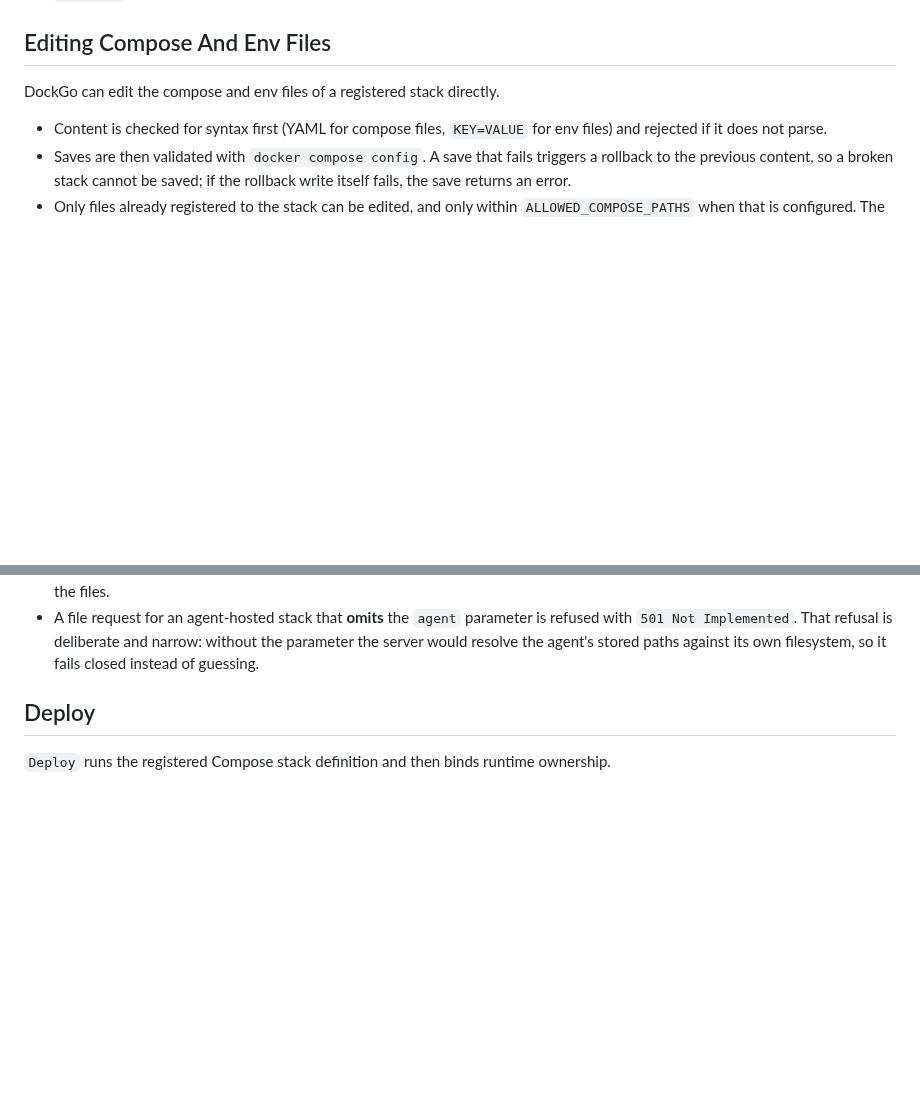
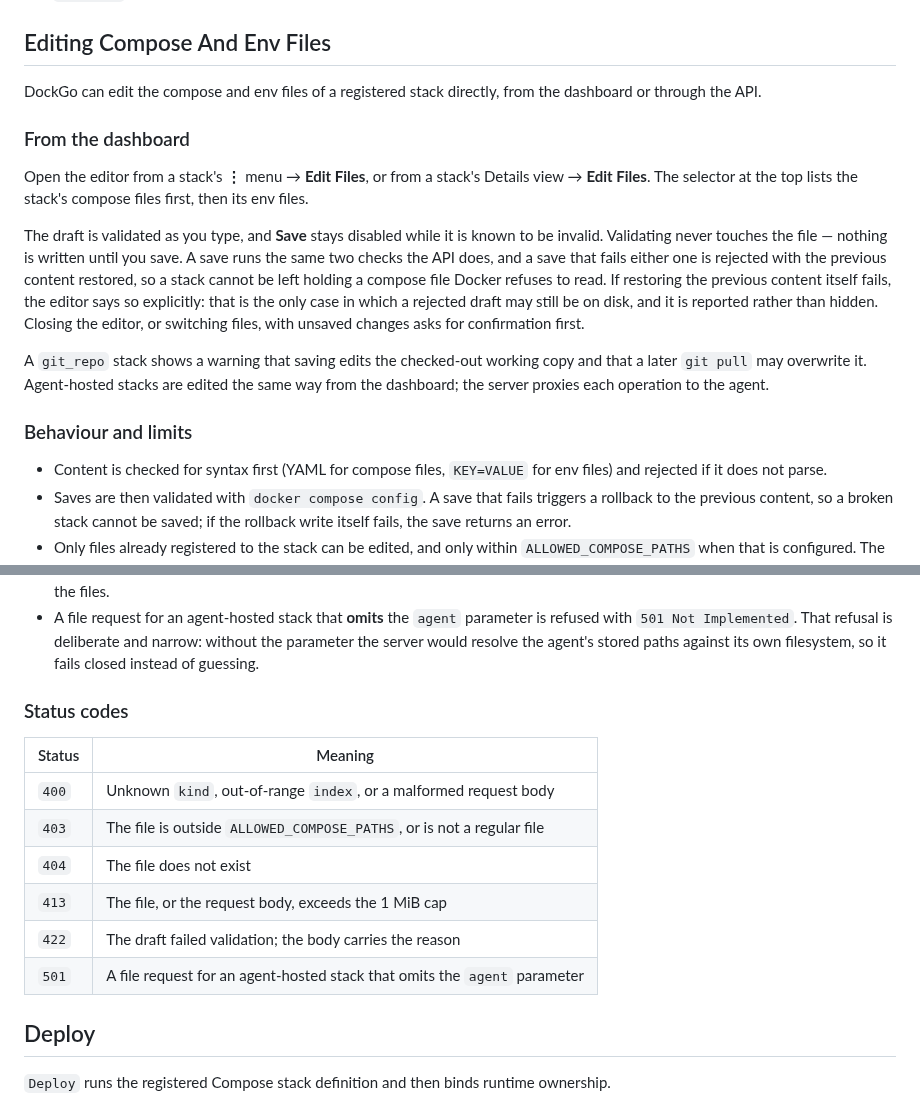
Before and after one commit to Jisevind/dockgo, a Markdown page: docs/stacks.md, 2 parts joined by grey strips. GitHub-like rendering; blank space fills up the shorter version.

Commit message:
docs(stacks): document the file editor UI and its status codes
The endpoint behaviour was already covered, but nothing described how to
use the editor from the dashboard, and the 403/404/413 mapping was
undocumented. Adds a dashboard section (where it lives, live validation,
save gating, rollback, unsaved-changes confirmation, the git_repo warning)
and a status-code table.

```diff
--- a/docs/stacks.md
+++ b/docs/stacks.md
@@ -128,7 +128,30 @@ Use `Validate` after editing stack paths or changing mount strategy.
 
 ## Editing Compose And Env Files
 
-DockGo can edit the compose and env files of a registered stack directly.
+DockGo can edit the compose and env files of a registered stack directly, from
+the dashboard or through the API.
+
+### From the dashboard
+
+Open the editor from a stack's **⋮** menu → **Edit Files**, or from a stack's
+Details view → **Edit Files**. The selector at the top lists the stack's compose
+files first, then its env files.
+
+The draft is validated as you type, and **Save** stays disabled while it is known
+to be invalid. Validating never touches the file — nothing is written until you
+save. A save runs the same two checks the API does, and a save that fails either
+one is rejected with the previous content restored, so a stack cannot be left
+holding a compose file Docker refuses to read. If restoring the previous content
+itself fails, the editor says so explicitly: that is the only case in which a
+rejected draft may still be on disk, and it is reported rather than hidden.
+Closing the editor, or switching files, with unsaved changes asks for
+confirmation first.
+
+A `git_repo` stack shows a warning that saving edits the checked-out working copy
+and that a later `git pull` may overwrite it. Agent-hosted stacks are edited the
+same way from the dashboard; the server proxies each operation to the agent.
+
+### Behaviour and limits
 
 - Content is checked for syntax first (YAML for compose files, `KEY=VALUE` for
   env files) and rejected if it does not parse.
@@ -158,6 +181,17 @@ DockGo can edit the compose and env files of a registered stack directly.
   is refused with `501 Not Implemented`. That refusal is deliberate and narrow:
   without the parameter the server would resolve the agent's stored paths
   against its own filesystem, so it fails closed instead of guessing.
+
+### Status codes
+
+| Status | Meaning |
+| --- | --- |
+| `400` | Unknown `kind`, out-of-range `index`, or a malformed request body |
+| `403` | The file is outside `ALLOWED_COMPOSE_PATHS`, or is not a regular file |
+| `404` | The file does not exist |
+| `413` | The file, or the request body, exceeds the 1 MiB cap |
+| `422` | The draft failed validation; the body carries the reason |
+| `501` | A file request for an agent-hosted stack that omits the `agent` parameter |
 
 ## Deploy
 
```
